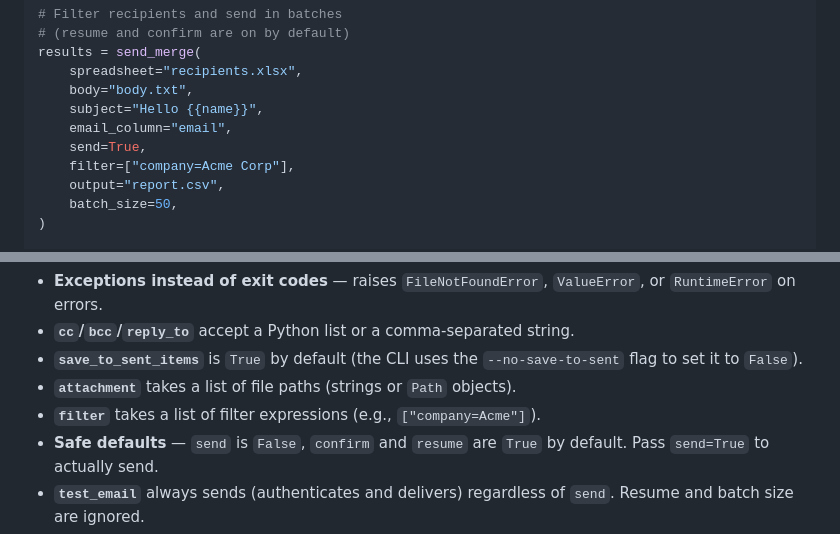
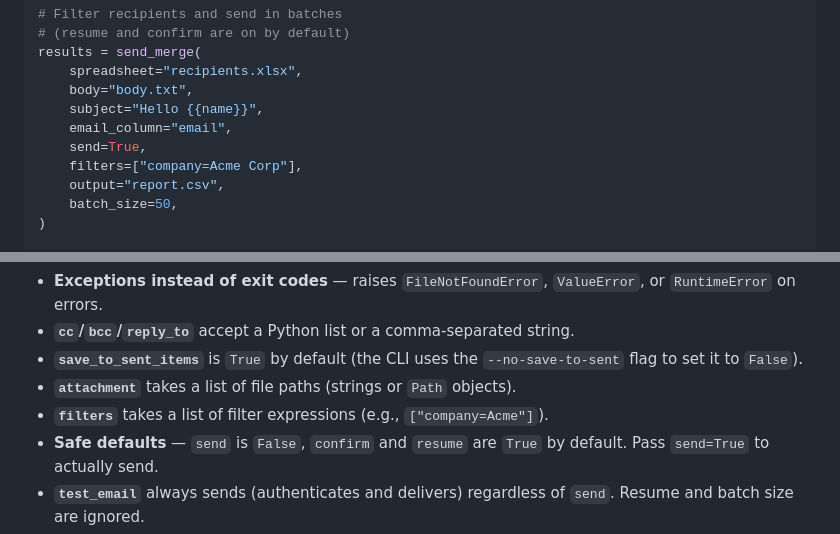
Before and after one commit to sjmurdoch/MergeMail365, a Markdown page: docs/tutorial.md, 2 parts joined by grey strips. Drawn GitHub-style.

```diff
--- a/docs/tutorial.md
+++ b/docs/tutorial.md
@@ -537,7 +537,7 @@ results = send_merge(
     subject="Hello {{name}}",
     email_column="email",
     send=True,
-    filter=["company=Acme Corp"],
+    filters=["company=Acme Corp"],
     output="report.csv",
     batch_size=50,
 )
@@ -566,7 +566,7 @@ Key differences from the CLI:
 - **`cc`/`bcc`/`reply_to`** accept a Python list or a comma-separated string.
 - **`save_to_sent_items`** is `True` by default (the CLI uses the `--no-save-to-sent` flag to set it to `False`).
 - **`attachment`** takes a list of file paths (strings or `Path` objects).
-- **`filter`** takes a list of filter expressions (e.g., `["company=Acme"]`).
+- **`filters`** takes a list of filter expressions (e.g., `["company=Acme"]`).
 - **Safe defaults** — `send` is `False`, `confirm` and `resume` are `True` by default. Pass `send=True` to actually send.
 - **`test_email`** always sends (authenticates and delivers) regardless of `send`. Resume and batch size are ignored.
 - **`confirm`** is automatically disabled when `send=False` or `test_email` is set.
```
Also changed, not shown: other parts of docs/tutorial.md (+34 -5 lines).
